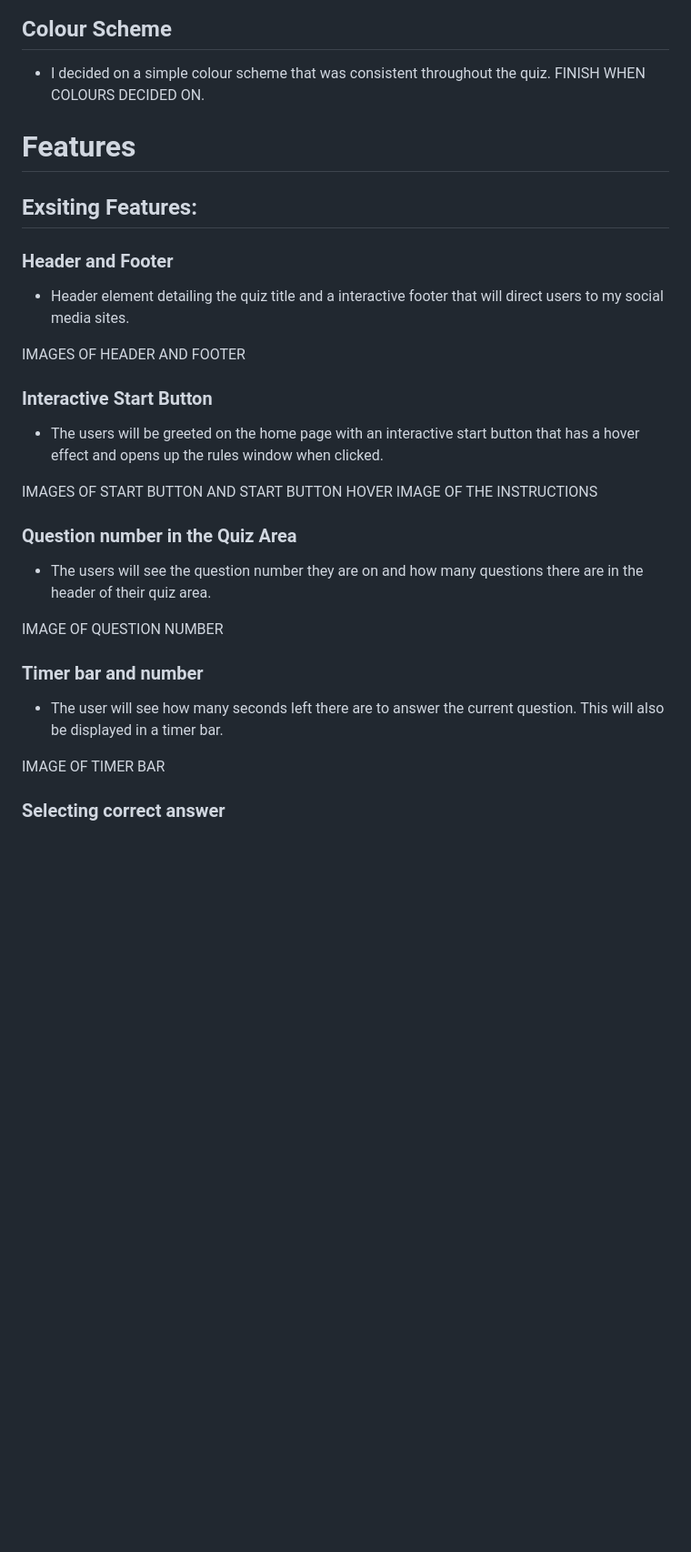
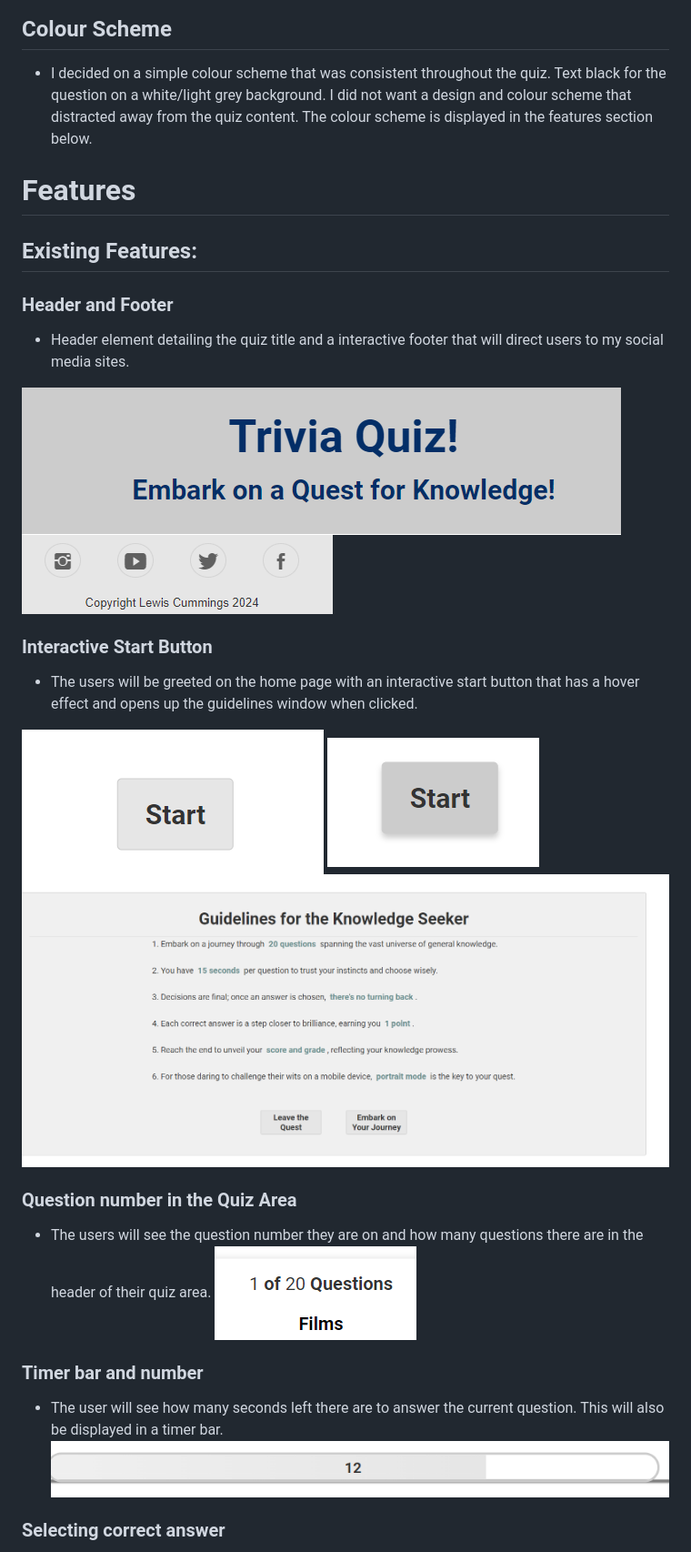
Before and after one commit to lewis-creates/project-2-gamingquiz, a Markdown page: README.md, the part around one of its changes. Shown at 91% size. GitHub-like rendering; blank space fills up the shorter version.

Commit message:
Finished up the features section of the readme file, including adding images to the readme file.

```diff
--- a/README.md
+++ b/README.md
@@ -50,33 +50,33 @@ This interactive quiz is crafted for anyone with a keen interest in quizzes, cov
 *   For my font choice I selected Roboto which was imported from Google Fonts. This font was selected because it is simple and clear to read. The purpose of the quiz is to test your knowledge and I did not want a font that distracts away from this. ![roboto](assets/images/font.choice.png)
 
 ## Colour Scheme
-- I decided on a simple colour scheme that was consistent throughout the quiz. FINISH WHEN COLOURS DECIDED ON.
+- I decided on a simple colour scheme that was consistent throughout the quiz. Text black for the question on a white/light grey background. I did not want a design and colour scheme that distracted away from the quiz content. The colour scheme is displayed in the features section below.
 
 
 # Features
 
-## Exsiting Features:
+## Existing Features:
 
 ### Header and Footer
 *   Header element detailing the quiz title and a interactive footer that will direct users to my social media sites.
 
-IMAGES OF HEADER AND FOOTER
+![Header](assets/images/header.png)
+![Footer](assets/images/footer.png)
 
 
 ### Interactive Start Button
-*   The users will be greeted on the home page with an interactive start button that has a hover effect and opens up the rules window when clicked.
+*   The users will be greeted on the home page with an interactive start button that has a hover effect and opens up the guidelines window when clicked.
 
-IMAGES OF START BUTTON AND START BUTTON HOVER
-IMAGE OF THE INSTRUCTIONS
+![Start](assets/images/start.button.png)
+![Hover](assets/images/start.button.hvr.png)
+![Guidelines](assets/images/guidelines.png)
 
 ### Question number in the Quiz Area
 *   The users will see the question number they are on and how many questions there are in the header of their quiz area.
-
-IMAGE OF QUESTION NUMBER
+![question](assets/images/question.png)
 
 ### Timer bar and number
 *   The user will see how many seconds left there are to answer the current question. This will also be displayed in a timer bar.
-
-IMAGE OF TIMER BAR
+![timerbar](assets/images/timerbar.png)
 
 ### Selecting correct answer
```
Also changed, not shown: other parts of README.md (+7 -10 lines).
